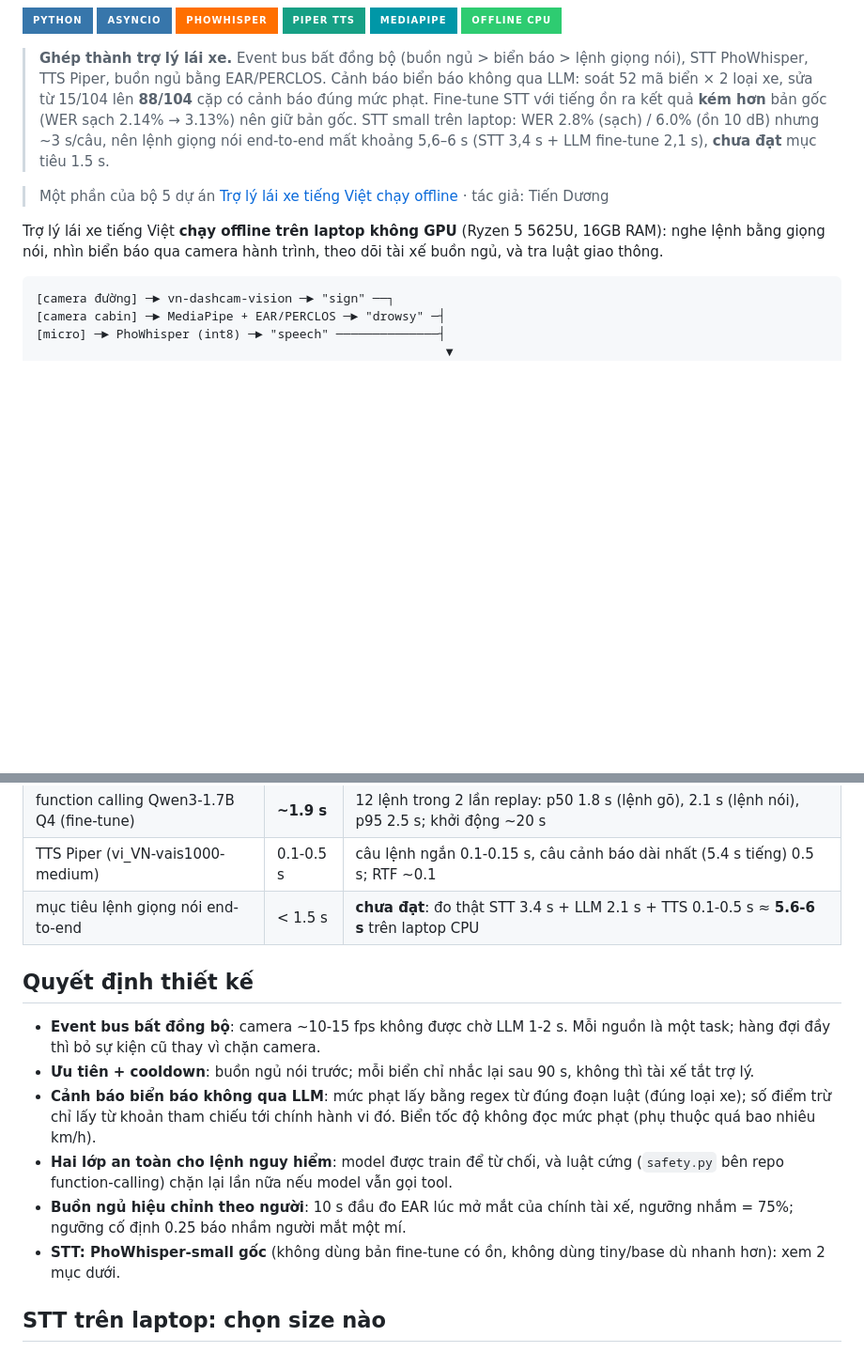
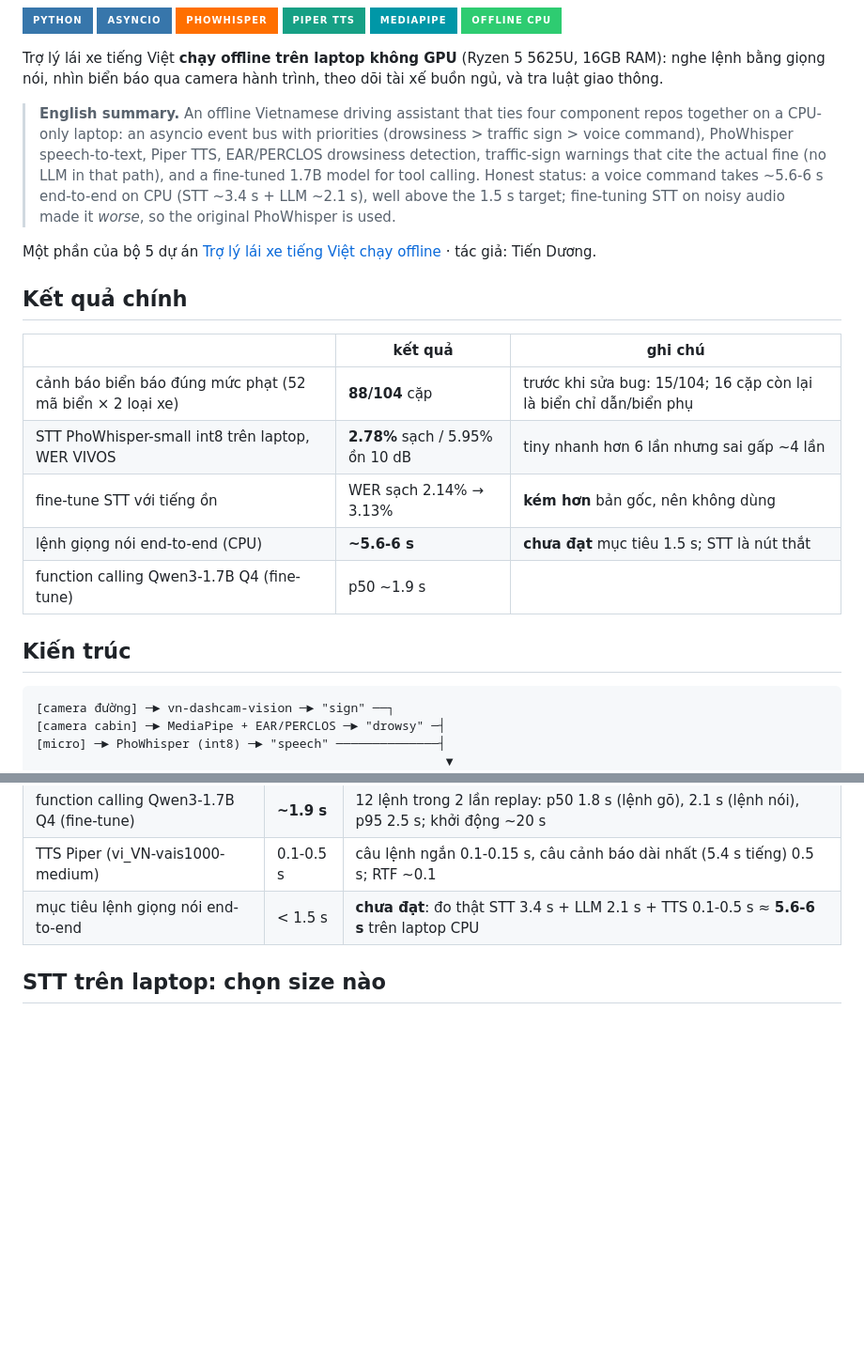
Before and after one commit to DuongCodeAI/viet-copilot, a Markdown page: README.md, 2 parts joined by grey strips. Shown at 94% size. Drawn GitHub-style; badges without logos; blank space fills up the shorter version.

````diff
--- a/README.md
+++ b/README.md
@@ -5,12 +8,29 @@
 <img src="https://img.shields.io/badge/Python-3776AB?style=for-the-badge&logo=python&logoColor=white" alt="Python"> <img src="https://img.shields.io/badge/asyncio-3776AB?style=for-the-badge" alt="asyncio"> <img src="https://img.shields.io/badge/PhoWhisper-FF6F00?style=for-the-badge" alt="PhoWhisper"> <img src="https://img.shields.io/badge/Piper%20TTS-16A085?style=for-the-badge" alt="Piper TTS"> <img src="https://img.shields.io/badge/MediaPipe-0097A7?style=for-the-badge&logo=mediapipe&logoColor=white" alt="MediaPipe"> <img src="https://img.shields.io/badge/Offline%20CPU-2ECC71?style=for-the-badge" alt="Offline CPU">
 </p>
 
-> **Ghép thành trợ lý lái xe.** Event bus bất đồng bộ (buồn ngủ > biển báo > lệnh giọng nói), STT PhoWhisper, TTS Piper, buồn ngủ bằng EAR/PERCLOS. Cảnh báo biển báo không qua LLM: soát 52 mã biển × 2 loại xe, sửa từ 15/104 lên **88/104** cặp có cảnh báo đúng mức phạt. Fine-tune STT với tiếng ồn ra kết quả **kém hơn** bản gốc (WER sạch 2.14% → 3.13%) nên giữ bản gốc. STT small trên laptop: WER 2.8% (sạch) / 6.0% (ồn 10 dB) nhưng ~3 s/câu, nên lệnh giọng nói end-to-end mất khoảng 5,6–6 s (STT 3,4 s + LLM fine-tune 2,1 s), **chưa đạt** mục tiêu 1.5 s.
-
-> Một phần của bộ 5 dự án [Trợ lý lái xe tiếng Việt chạy offline](https://github.com/DuongCodeAI) · tác giả: Tiến Dương
-
 Trợ lý lái xe tiếng Việt **chạy offline trên laptop không GPU** (Ryzen 5 5625U, 16GB RAM):
 nghe lệnh bằng giọng nói, nhìn biển báo qua camera hành trình, theo dõi tài xế buồn ngủ, và tra luật giao thông.
+
+> **English summary.** An offline Vietnamese driving assistant that ties four component repos together on a CPU-only
+> laptop: an asyncio event bus with priorities (drowsiness > traffic sign > voice command), PhoWhisper speech-to-text,
+> Piper TTS, EAR/PERCLOS drowsiness detection, traffic-sign warnings that cite the actual fine (no LLM in that path),
+> and a fine-tuned 1.7B model for tool calling. Honest status: a voice command takes ~5.6-6 s end-to-end on CPU
+> (STT ~3.4 s + LLM ~2.1 s), well above the 1.5 s target; fine-tuning STT on noisy audio made it *worse*, so the
+> original PhoWhisper is used.
+
+Một phần của bộ 5 dự án [Trợ lý lái xe tiếng Việt chạy offline](https://github.com/DuongCodeAI) · tác giả: Tiến Dương.
+
+## Kết quả chính
+
+| | kết quả | ghi chú |
+|---|---|---|
+| cảnh báo biển báo đúng mức phạt (52 mã biển × 2 loại xe) | **88/104** cặp | trước khi sửa bug: 15/104; 16 cặp còn lại là biển chỉ dẫn/biển phụ |
+| STT PhoWhisper-small int8 trên laptop, WER VIVOS | **2.78%** sạch / 5.95% ồn 10 dB | tiny nhanh hơn 6 lần nhưng sai gấp ~4 lần |
+| fine-tune STT với tiếng ồn | WER sạch 2.14% → 3.13% | **kém hơn** bản gốc, nên không dùng |
+| lệnh giọng nói end-to-end (CPU) | **~5.6-6 s** | **chưa đạt** mục tiêu 1.5 s; STT là nút thắt |
+| function calling Qwen3-1.7B Q4 (fine-tune) | p50 ~1.9 s | |
+
+## Kiến trúc
 
 ```
 [camera đường] ─► vn-dashcam-vision ─► "sign" ──┐
@@ -91,19 +126,6 @@ Lỗi thấy được, ghi lại chứ không giấu:
 | TTS Piper (vi_VN-vais1000-medium) | 0.1-0.5 s | câu lệnh ngắn 0.1-0.15 s, câu cảnh báo dài nhất (5.4 s tiếng) 0.5 s; RTF ~0.1 |
 | mục tiêu lệnh giọng nói end-to-end | < 1.5 s | **chưa đạt**: đo thật STT 3.4 s + LLM 2.1 s + TTS 0.1-0.5 s ≈ **5.6-6 s** trên laptop CPU |
 
-## Quyết định thiết kế
-
-- **Event bus bất đồng bộ**: camera ~10-15 fps không được chờ LLM 1-2 s. Mỗi nguồn là một task; hàng đợi đầy
-  thì bỏ sự kiện cũ thay vì chặn camera.
-- **Ưu tiên + cooldown**: buồn ngủ nói trước; mỗi biển chỉ nhắc lại sau 90 s, không thì tài xế tắt trợ lý.
-- **Cảnh báo biển báo không qua LLM**: mức phạt lấy bằng regex từ đúng đoạn luật (đúng loại xe); số điểm trừ chỉ
-  lấy từ khoản tham chiếu tới chính hành vi đó. Biển tốc độ không đọc mức phạt (phụ thuộc quá bao nhiêu km/h).
-- **Hai lớp an toàn cho lệnh nguy hiểm**: model được train để từ chối, và luật cứng (`safety.py` bên repo
-  function-calling) chặn lại lần nữa nếu model vẫn gọi tool.
-- **Buồn ngủ hiệu chỉnh theo người**: 10 s đầu đo EAR lúc mở mắt của chính tài xế, ngưỡng nhắm = 75%;
-  ngưỡng cố định 0.25 báo nhầm người mắt một mí.
-- **STT: PhoWhisper-small gốc** (không dùng bản fine-tune có ồn, không dùng tiny/base dù nhanh hơn): xem 2 mục dưới.
-
 ## STT trên laptop: chọn size nào
 
 PhoWhisper gốc của vinai, CTranslate2 int8, CPU 4 luồng, beam 1, `vad_filter` (giống `speech.STT`).
````
Also changed, not shown: other parts of README.md (+50 -11 lines).
